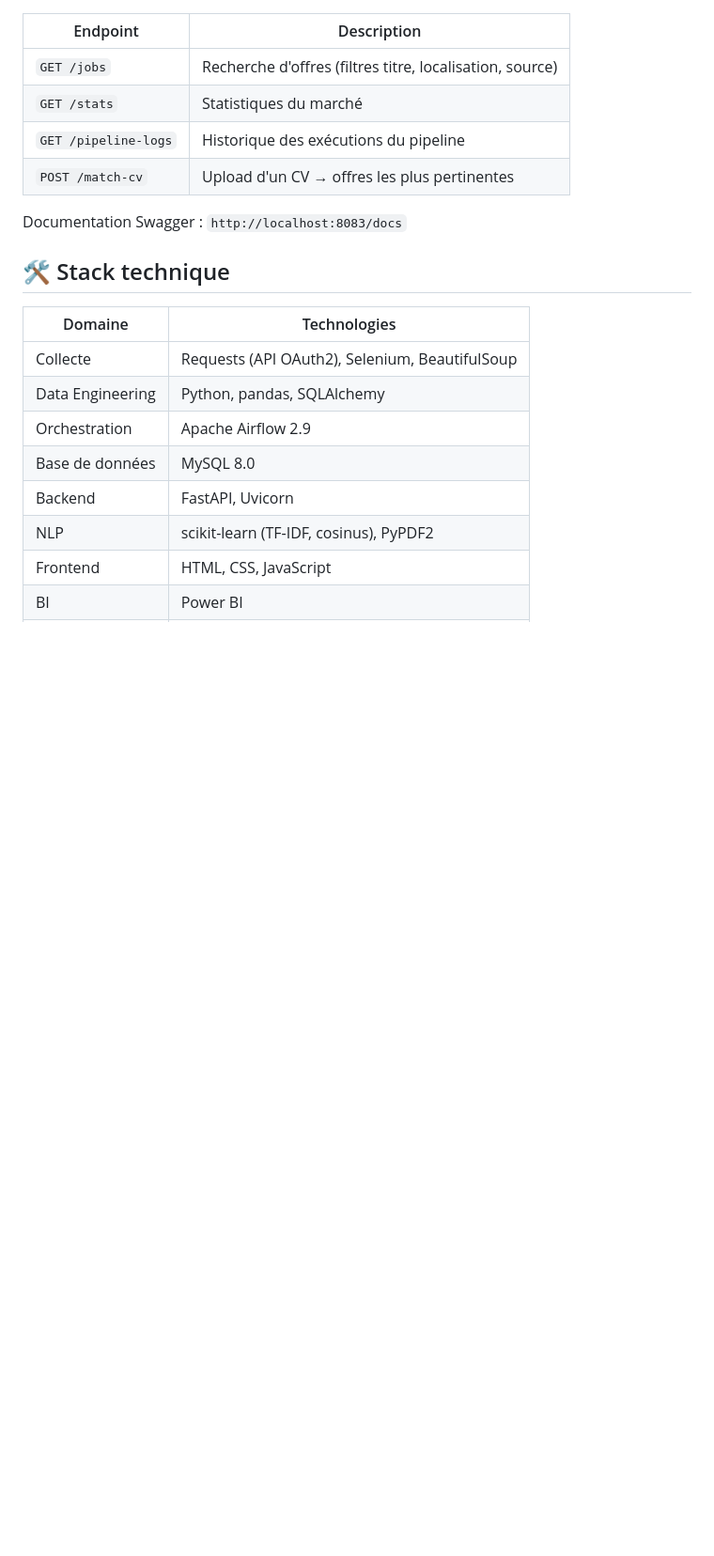
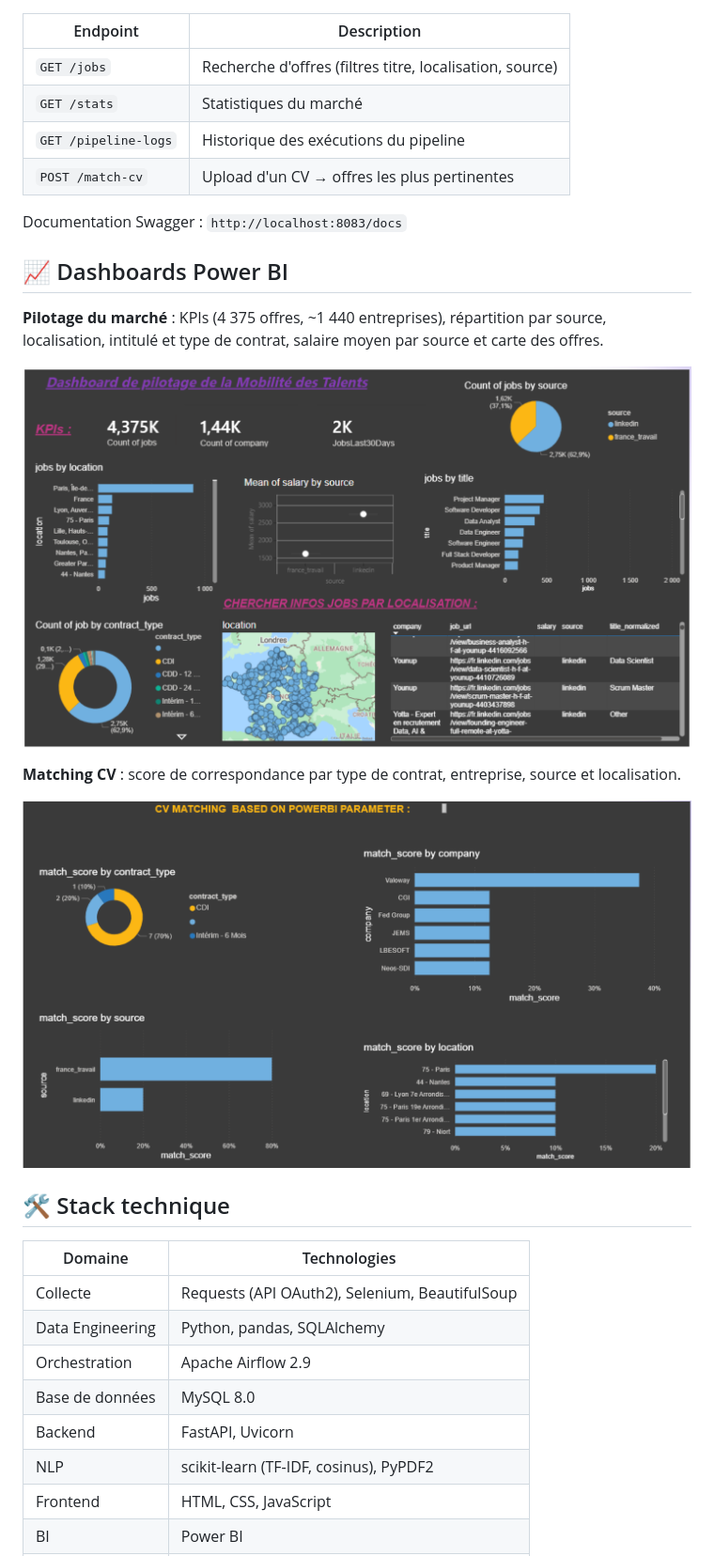
Before and after one commit to hajaryaz/HireFlow, a Markdown page: README.md, the part around the change printed below. Shown: that part at 94% size. Drawn GitHub-style; pictures changed too: docs/images/dashboard-market.png (added), docs/images/dashboard-matching.png (added); blank space fills up the shorter version.

Commit message:
docs: add architecture diagram and Power BI dashboards

```diff
--- a/README.md
+++ b/README.md
@@ -77,6 +79,16 @@ CV (PDF/TXT) → extraction du texte → TF-IDF (CV + offres Gold) → similarit
 | `POST /match-cv` | Upload d'un CV → offres les plus pertinentes |
 
 Documentation Swagger : `http://localhost:8083/docs`
+
+## 📈 Dashboards Power BI
+
+**Pilotage du marché** : KPIs (4 375 offres, ~1 440 entreprises), répartition par source, localisation, intitulé et type de contrat, salaire moyen par source et carte des offres.
+
+![Dashboard marché](docs/images/dashboard-market.png)
+
+**Matching CV** : score de correspondance par type de contrat, entreprise, source et localisation.
+
+![Dashboard matching](docs/images/dashboard-matching.png)
 
 ## 🛠️ Stack technique
 
```
Also changed, not shown: other parts of README.md (+2 -0 lines), 1 other file.
